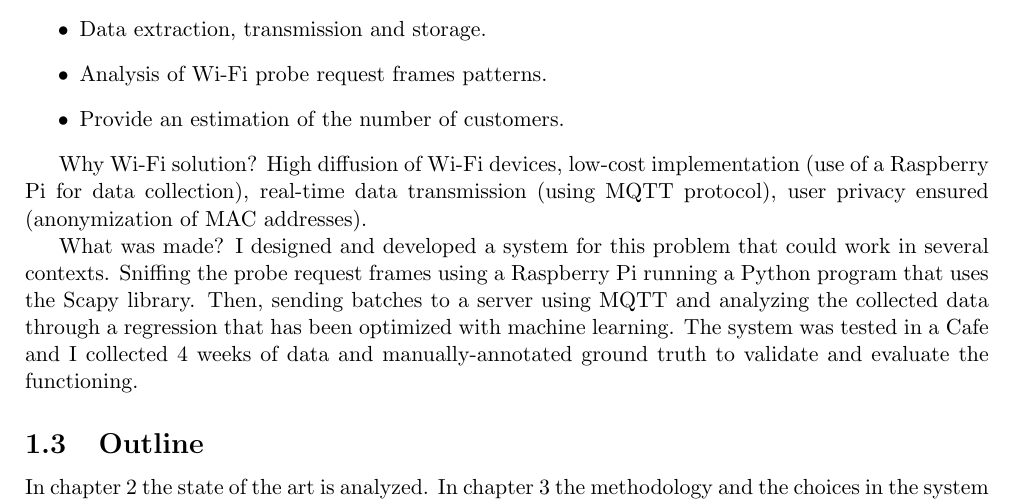
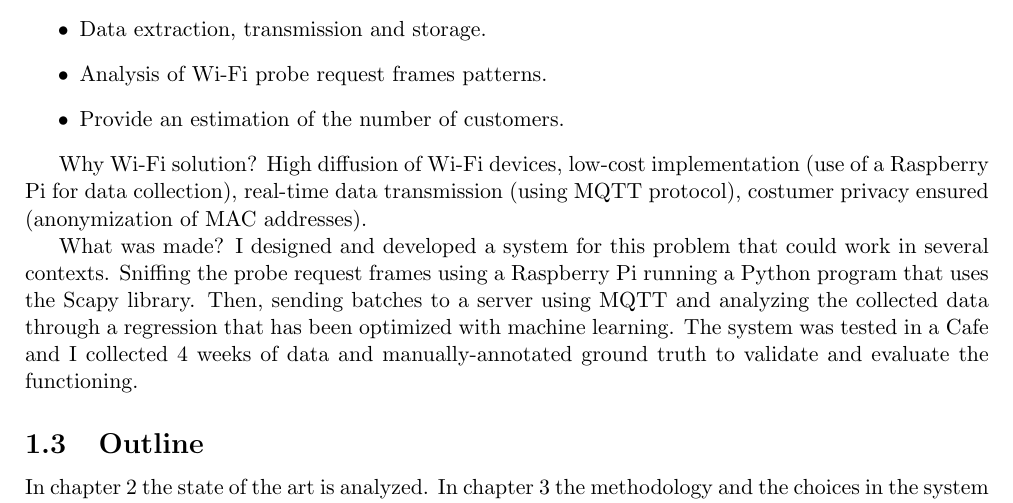
Before and after one commit to samuelbortolin/BachelorThesis, a LaTeX thesis (Bortolin_Samuel_thesis_20.tex, which reads introduction.tex): part of page 10 of 36, cut so that both start at the same text. Compiled offline with pdfLaTeX.

Commit message:
dry-run3

```diff
--- a/introduction.tex
+++ b/introduction.tex
@@ -43,7 +43,7 @@ The Thesis Objectives are:
 \end{itemize}
 
 Why Wi-Fi solution?
-High diffusion of Wi-Fi devices, low-cost implementation (use of a Raspberry Pi for data collection), real-time data transmission (using MQTT protocol), user privacy ensured (anonymization of MAC addresses).
+High diffusion of Wi-Fi devices, low-cost implementation (use of a Raspberry Pi for data collection), real-time data transmission (using MQTT protocol), costumer privacy ensured (anonymization of MAC addresses).
 
 What was made?
 I designed and developed a system for this problem that could work in several contexts.
```
Also changed, not shown: Bortolin_Samuel_presentation_20.pdf, 1 other file.
